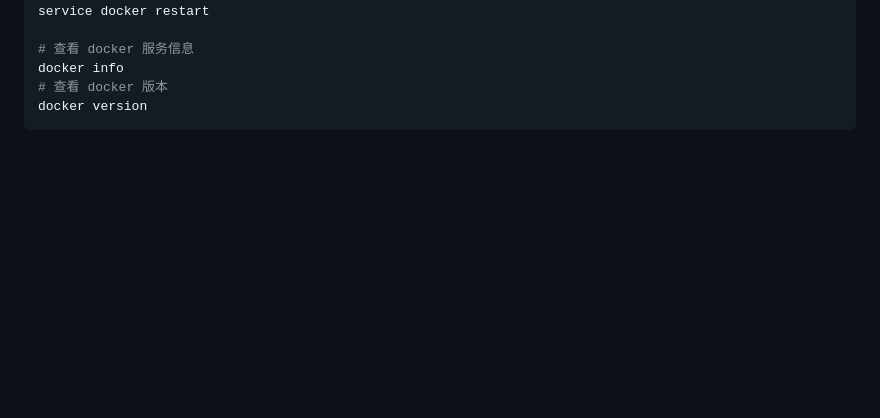
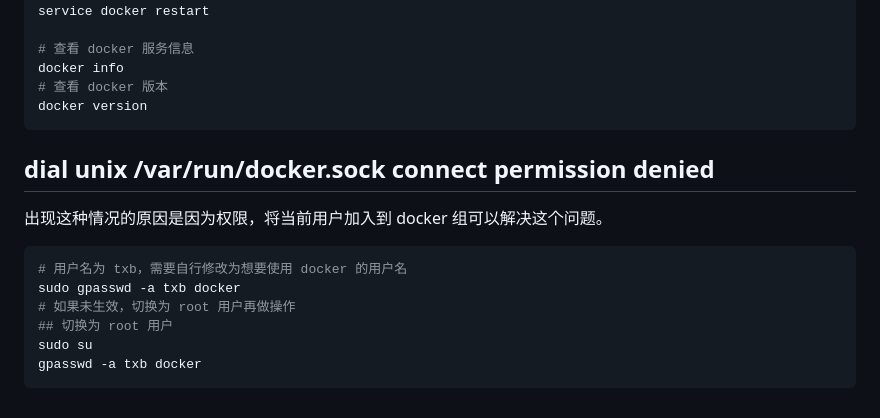
Before and after one commit to xiyoucloud/xiyoucloud.github.io, a Markdown page: _posts/docker使用教程.md, the part around the change. Drawn GitHub-style; blank space fills up the shorter version.

Commit message:
增加docker权限问题的解决办法

````diff
--- a/_posts/docker使用教程.md
+++ b/_posts/docker使用教程.md
@@ -174,3 +174,16 @@ docker info
 # 查看 docker 版本
 docker version
 ```
+
+## dial unix /var/run/docker.sock connect permission denied
+
+出现这种情况的原因是因为权限，将当前用户加入到 docker 组可以解决这个问题。
+
+```bash
+# 用户名为 txb，需要自行修改为想要使用 docker 的用户名
+sudo gpasswd -a txb docker
+# 如果未生效，切换为 root 用户再做操作
+## 切换为 root 用户
+sudo su
+gpasswd -a txb docker
+```
````
